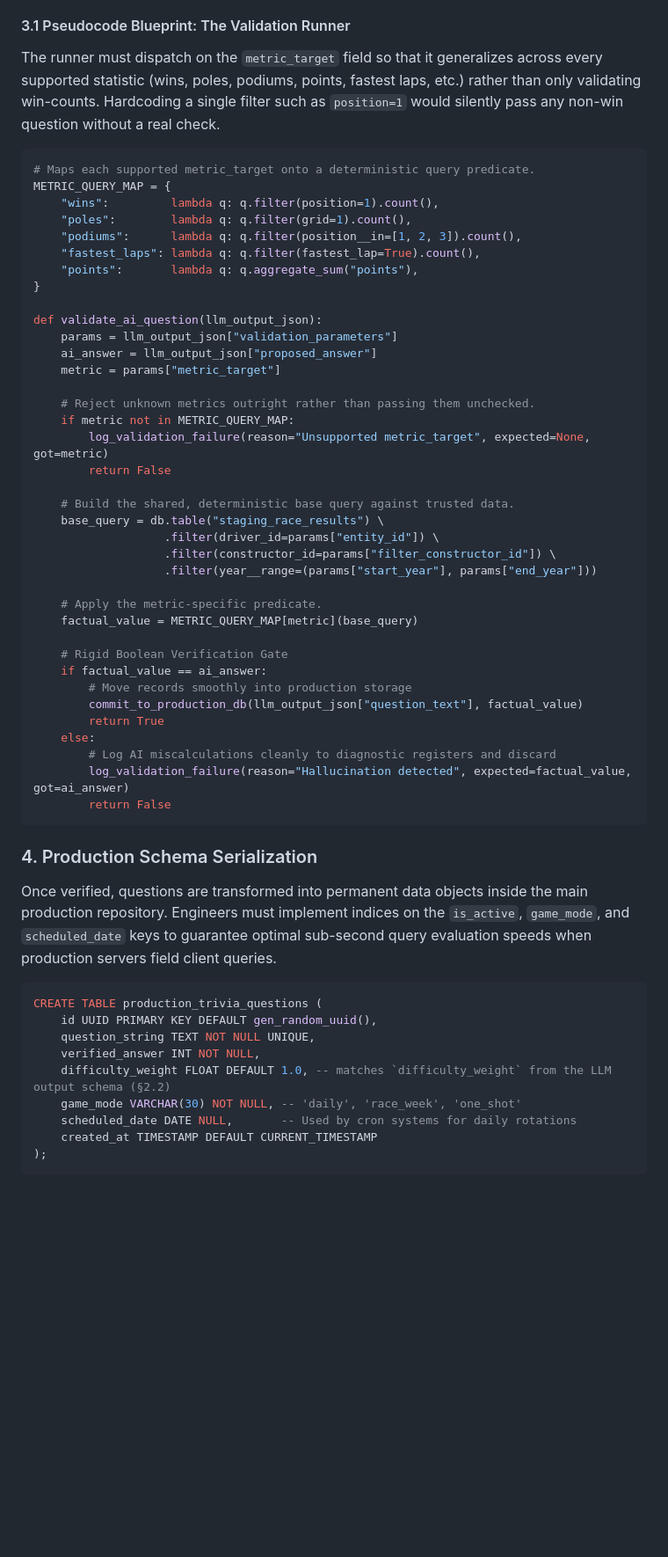
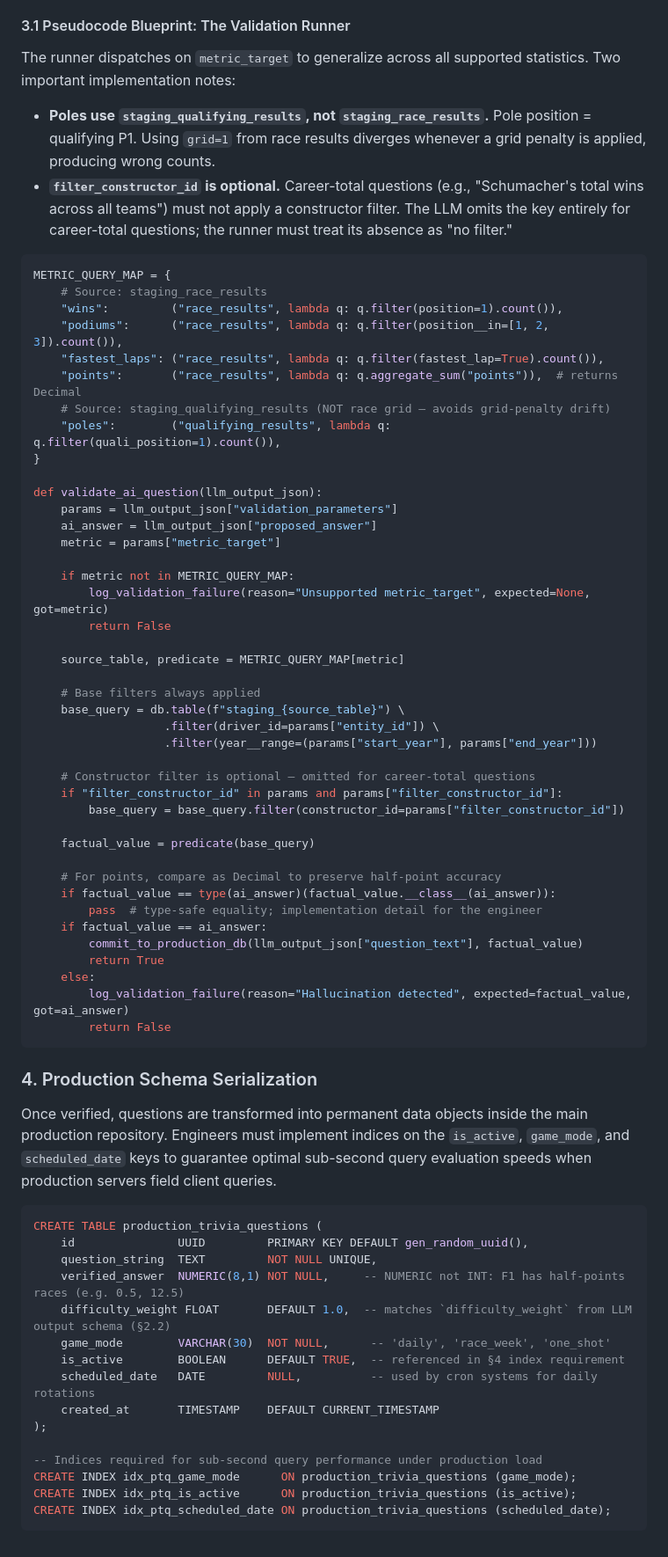
Before and after one commit to technobacon/F1-stats, a Markdown page: docs/TECHNICAL_PIPELINE_SPECS.md, the part around one of its changes. Shown at 88% size. Drawn GitHub-style; blank space fills up the shorter version.

````diff
--- a/docs/TECHNICAL_PIPELINE_SPECS.md
+++ b/docs/TECHNICAL_PIPELINE_SPECS.md
@@ -41,16 +81,20 @@ To preserve accuracy across thousands of trivia challenges, every single generat
 > **The Automated Verification Invariant:** The pipeline must never trust the integer supplied in the `proposed_answer` key by the language model. Instead, a dedicated validation module must interpret the structural contents of the `validation_parameters` payload block, re-compile a completely independent programmatic database query, and match outputs.
 
 #### 3.1 Pseudocode Blueprint: The Validation Runner
-The runner must dispatch on the `metric_target` field so that it generalizes across every supported statistic (wins, poles, podiums, points, fastest laps, etc.) rather than only validating win-counts. Hardcoding a single filter such as `position=1` would silently pass any non-win question without a real check.
+The runner dispatches on `metric_target` to generalize across all supported statistics. Two important implementation notes:
+
+- **Poles use `staging_qualifying_results`, not `staging_race_results`.** Pole position = qualifying P1. Using `grid=1` from race results diverges whenever a grid penalty is applied, producing wrong counts.
+- **`filter_constructor_id` is optional.** Career-total questions (e.g., "Schumacher's total wins across all teams") must not apply a constructor filter. The LLM omits the key entirely for career-total questions; the runner must treat its absence as "no filter."
 
 ```python
-# Maps each supported metric_target onto a deterministic query predicate.
 METRIC_QUERY_MAP = {
-    "wins":         lambda q: q.filter(position=1).count(),
-    "poles":        lambda q: q.filter(grid=1).count(),
-    "podiums":      lambda q: q.filter(position__in=[1, 2, 3]).count(),
-    "fastest_laps": lambda q: q.filter(fastest_lap=True).count(),
-    "points":       lambda q: q.aggregate_sum("points"),
+    # Source: staging_race_results
+    "wins":         ("race_results", lambda q: q.filter(position=1).count()),
+    "podiums":      ("race_results", lambda q: q.filter(position__in=[1, 2, 3]).count()),
+    "fastest_laps": ("race_results", lambda q: q.filter(fastest_lap=True).count()),
+    "points":       ("race_results", lambda q: q.aggregate_sum("points")),  # returns Decimal
+    # Source: staging_qualifying_results (NOT race grid — avoids grid-penalty drift)
+    "poles":        ("qualifying_results", lambda q: q.filter(quali_position=1).count()),
 }
 
 def validate_ai_question(llm_output_json):
@@ -58,27 +102,30 @@ def validate_ai_question(llm_output_json):
     ai_answer = llm_output_json["proposed_answer"]
     metric = params["metric_target"]
 
-    # Reject unknown metrics outright rather than passing them unchecked.
     if metric not in METRIC_QUERY_MAP:
         log_validation_failure(reason="Unsupported metric_target", expected=None, got=metric)
         return False
 
-    # Build the shared, deterministic base query against trusted data.
-    base_query = db.table("staging_race_results") \
+    source_table, predicate = METRIC_QUERY_MAP[metric]
+
+    # Base filters always applied
+    base_query = db.table(f"staging_{source_table}") \
                    .filter(driver_id=params["entity_id"]) \
-                   .filter(constructor_id=params["filter_constructor_id"]) \
                    .filter(year__range=(params["start_year"], params["end_year"]))
 
-    # Apply the metric-specific predicate.
-    factual_value = METRIC_QUERY_MAP[metric](base_query)
+    # Constructor filter is optional — omitted for career-total questions
+    if "filter_constructor_id" in params and params["filter_constructor_id"]:
+        base_query = base_query.filter(constructor_id=params["filter_constructor_id"])
 
-    # Rigid Boolean Verification Gate
+    factual_value = predicate(base_query)
+
+    # For points, compare as Decimal to preserve half-point accuracy
+    if factual_value == type(ai_answer)(factual_value.__class__(ai_answer)):
+        pass  # type-safe equality; implementation detail for the engineer
     if factual_value == ai_answer:
-        # Move records smoothly into production storage
         commit_to_production_db(llm_output_json["question_text"], factual_value)
         return True
     else:
-        # Log AI miscalculations cleanly to diagnostic registers and discard
         log_validation_failure(reason="Hallucination detected", expected=factual_value, got=ai_answer)
         return False
 ```
@@ -88,12 +135,18 @@ Once verified, questions are transformed into permanent data objects inside the
 
 ```sql
 CREATE TABLE production_trivia_questions (
-    id UUID PRIMARY KEY DEFAULT gen_random_uuid(),
-    question_string TEXT NOT NULL UNIQUE,
-    verified_answer INT NOT NULL,
-    difficulty_weight FLOAT DEFAULT 1.0, -- matches `difficulty_weight` from the LLM output schema (§2.2)
-    game_mode VARCHAR(30) NOT NULL, -- 'daily', 'race_week', 'one_shot'
-    scheduled_date DATE NULL,       -- Used by cron systems for daily rotations
-    created_at TIMESTAMP DEFAULT CURRENT_TIMESTAMP
+    id               UUID         PRIMARY KEY DEFAULT gen_random_uuid(),
+    question_string  TEXT         NOT NULL UNIQUE,
+    verified_answer  NUMERIC(8,1) NOT NULL,     -- NUMERIC not INT: F1 has half-points races (e.g. 0.5, 12.5)
+    difficulty_weight FLOAT       DEFAULT 1.0,  -- matches `difficulty_weight` from LLM output schema (§2.2)
+    game_mode        VARCHAR(30)  NOT NULL,      -- 'daily', 'race_week', 'one_shot'
+    is_active        BOOLEAN      DEFAULT TRUE,  -- referenced in §4 index requirement
+    scheduled_date   DATE         NULL,          -- used by cron systems for daily rotations
+    created_at       TIMESTAMP    DEFAULT CURRENT_TIMESTAMP
 );
+
+-- Indices required for sub-second query performance under production load
+CREATE INDEX idx_ptq_game_mode      ON production_trivia_questions (game_mode);
+CREATE INDEX idx_ptq_is_active      ON production_trivia_questions (is_active);
+CREATE INDEX idx_ptq_scheduled_date ON production_trivia_questions (scheduled_date);
 ```
````
Also changed, not shown: other parts of docs/TECHNICAL_PIPELINE_SPECS.md (+41 -1 lines), docs/ARCHITECTURE_BLUEPRINT.md (+15 -0 lines), docs/PRD.md (+4 -4 lines).
